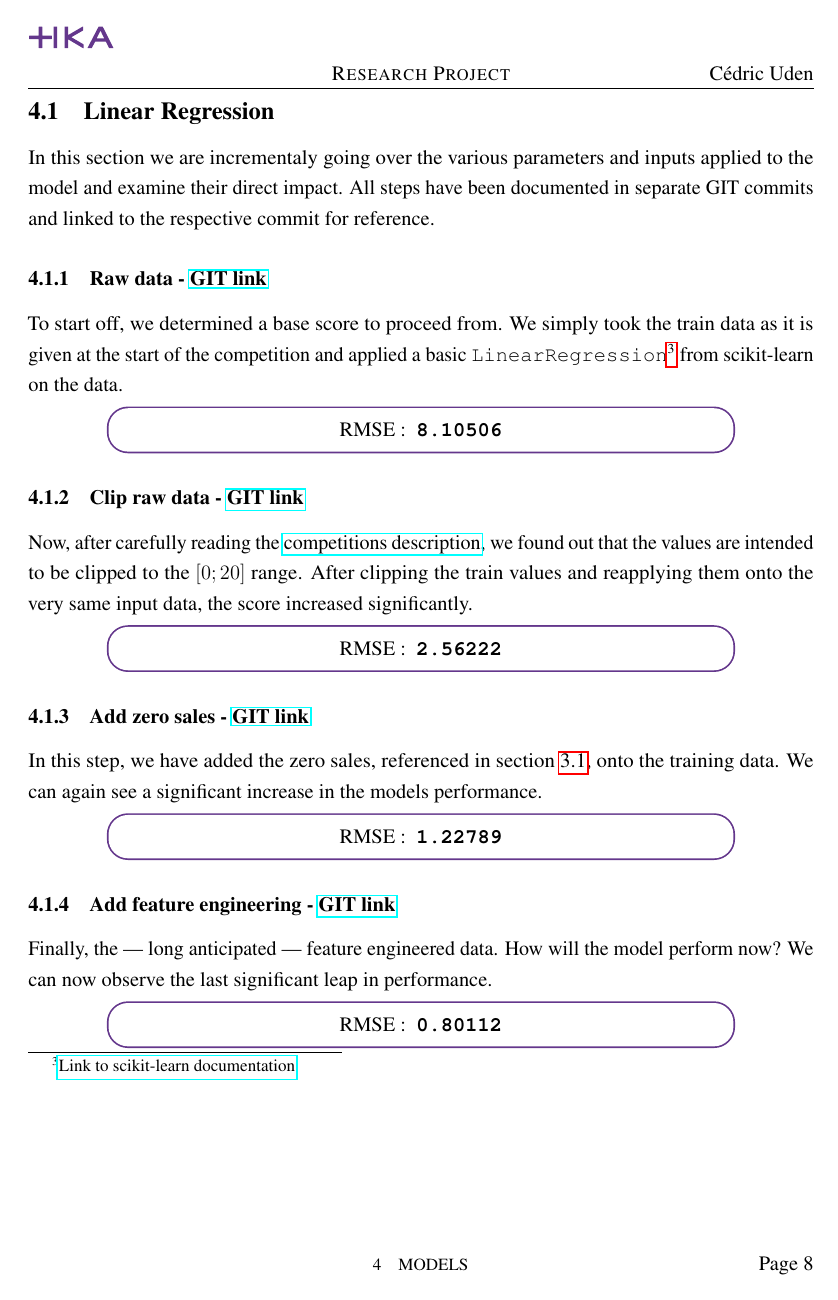
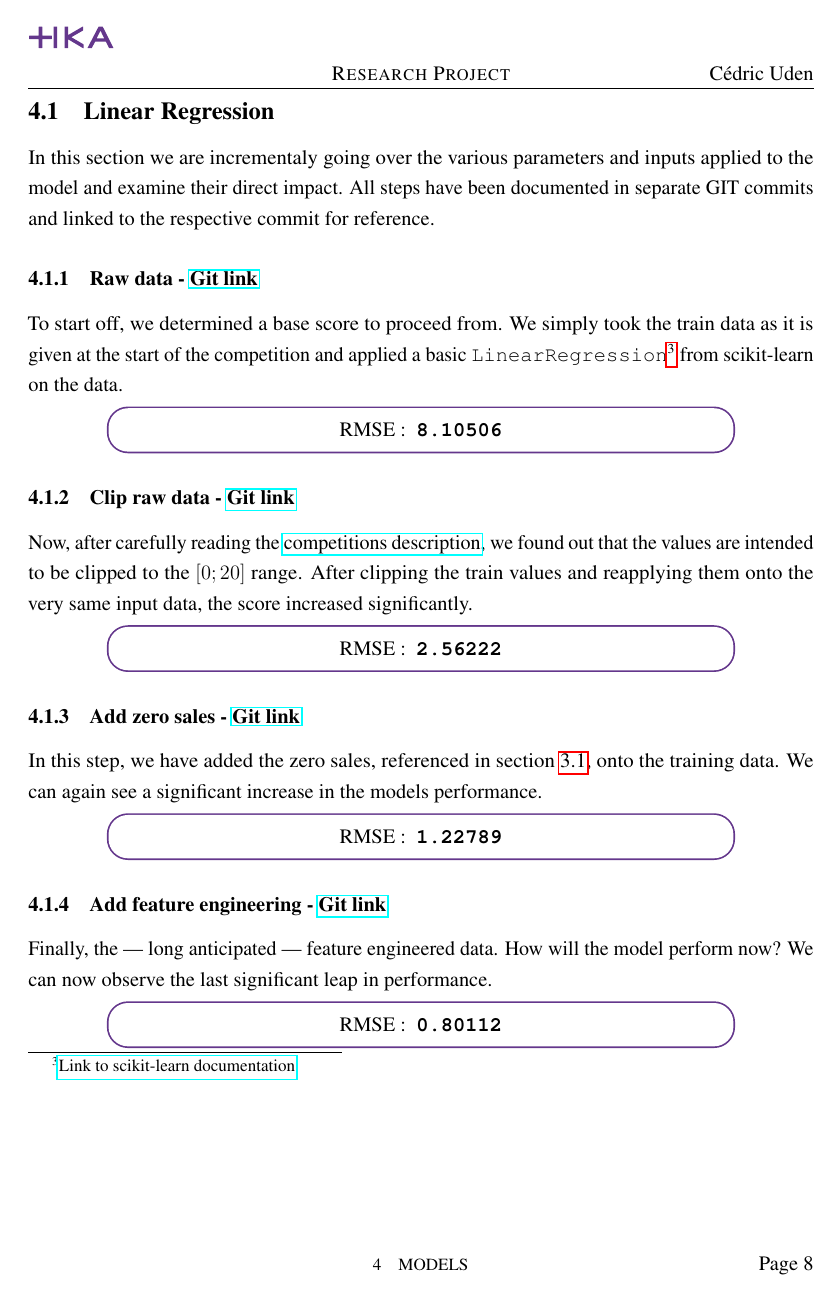
Before and after one commit to cedric-uden/hka-predicting_future_sales, a LaTeX document (report/main.tex, which reads report/source/030-git_references.tex): page 10 of 15. Compiled offline with pdfLaTeX.

Commit message:
"Git" is lowercase

```diff
--- a/report/source/030-git_references.tex
+++ b/report/source/030-git_references.tex
@@ -6,7 +6,7 @@
 
 \newcommand{\filenameCompareModels}{Compare\_Models.ipynb}
 \newcommand{\commitCompareModelsLink}[1]{\repoblobbaseurl\commit{#1}/\filenameCompareModels}
-\newcommand{\commitCompareModels}[1]{\href{\commitCompareModelsLink{#1}}{GIT link}}
+\newcommand{\commitCompareModels}[1]{\href{\commitCompareModelsLink{#1}}{Git link}}
 
 
 \newcommand{\finalARIMAurl}{https://github.com/cedric-romain/predicting_future_sales/blob/580c28f3d9aad618cb6ff50ecaedd13bbf65f919/ARIMA.ipynb}
```
